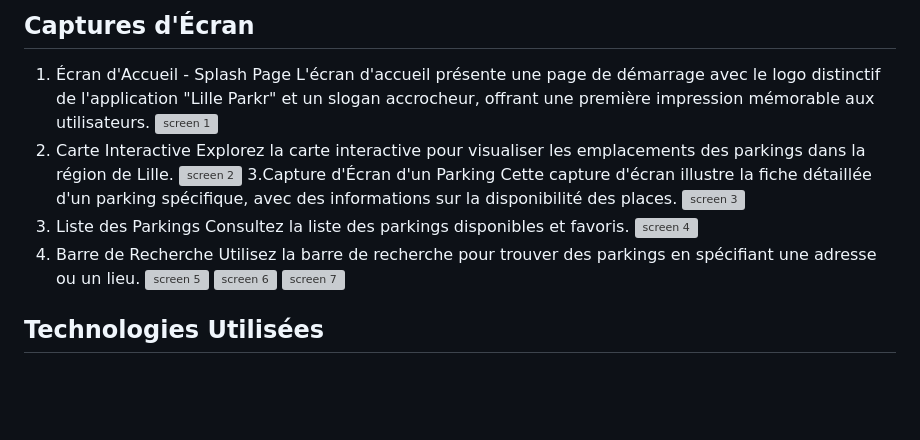
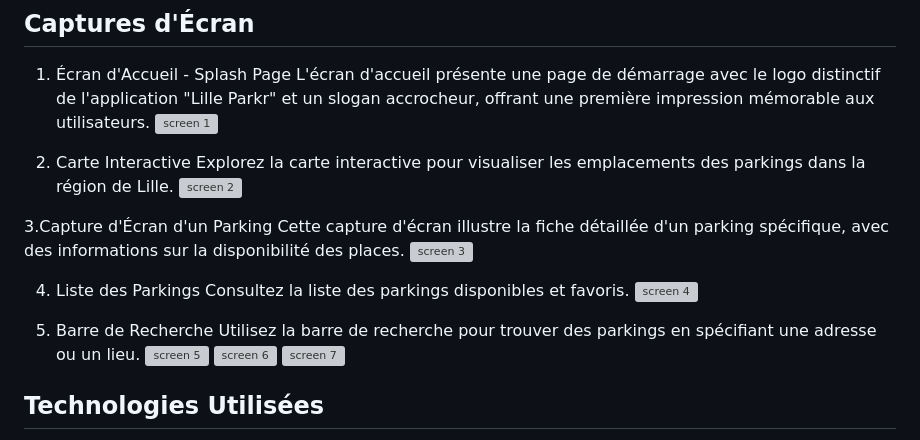
Before and after one commit to mehdi990/lille_parkr, a Markdown page: README.md, the part around the change. Drawn GitHub-style; blank space fills up the shorter version; grey boxes are pictures that could not be loaded.

```diff
--- a/README.md
+++ b/README.md
@@ -27,16 +27,20 @@ Des captures d'écran sont disponibles dans le dossier "screenshots" pour donner
 1. Écran d'Accueil - Splash Page
    L'écran d'accueil présente une page de démarrage avec le logo distinctif de l'application "Lille Parkr" et un slogan accrocheur, offrant une première impression mémorable aux utilisateurs.
 ![screen 1](screenshots/Screenshot_20231126_003518.png)
+
 2. Carte Interactive
    Explorez la carte interactive pour visualiser les emplacements des parkings dans la région de Lille.
 ![screen 2](screenshots/map1.png)
+
 3.Capture d'Écran d'un Parking
    Cette capture d'écran illustre la fiche détaillée d'un parking spécifique, avec des informations sur la disponibilité des places.
 ![screen 3](screenshots/map2.png)
+
 4. Liste des Parkings
    Consultez la liste des parkings disponibles et favoris.
 ![screen 4](screenshots/liste.png)
-5. Barre de Recherche
+
+6. Barre de Recherche
    Utilisez la barre de recherche pour trouver des parkings en spécifiant une adresse ou un lieu.
 ![screen 5](screenshots/barre_recherche.png)
 ![screen 6](screenshots/garelilleflandres.png)
```
